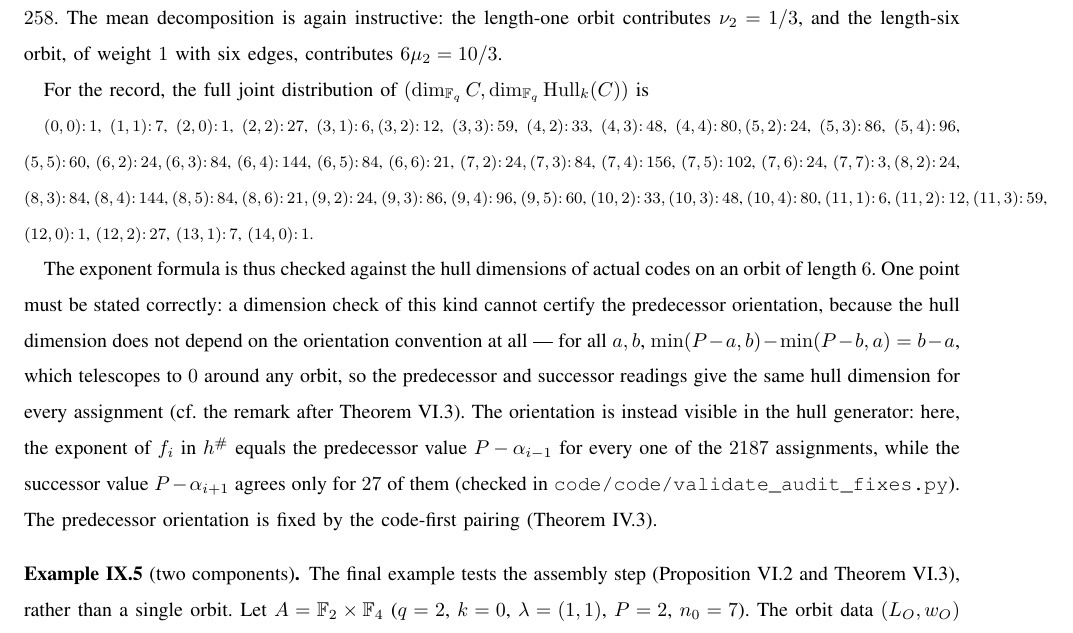
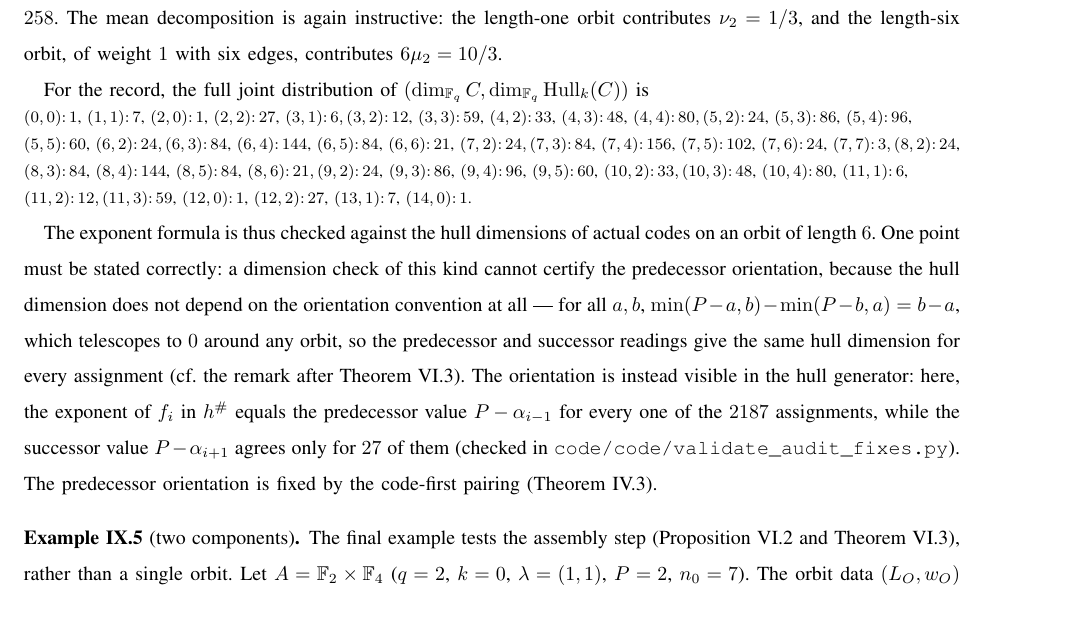
Before and after one commit to vipin-oss/Arun-Paper, a LaTeX paper (FINAL_IEEE_TIT_SUBMISSION.tex): part of page 14 of 17, cut so that both start at the same text. Compiled offline with pdfLaTeX.

Commit message:
LaTeX: make the Example IX.4 distribution block ragged-right so it cannot overflow
Co-authored-by: arena-agent <297053741+arena-agent@users.noreply.github.com>

```diff
--- a/FINAL_IEEE_TIT_SUBMISSION.tex
+++ b/FINAL_IEEE_TIT_SUBMISSION.tex
@@ -1164,7 +1164,7 @@ of weight \(1\) with six edges, contributes \(6\mu_2 = 10/3\).
 
 For the record, the full joint distribution of
 \((\dim_{\Fq} C, \dim_{\Fq}\Hull_k(C))\) is
-\par{\footnotesize
+\par{\footnotesize\raggedright
 \((0,0){:}\,1\), \((1,1){:}\,7\), \((2,0){:}\,1\), \((2,2){:}\,27\), \((3,1){:}\,6,
 (3,2){:}\,12\), \((3,3){:}\,59\), \((4,2){:}\,33\), \((4,3){:}\,48\), \((4,4){:}\,80,
 (5,2){:}\,24\), \((5,3){:}\,86\), \((5,4){:}\,96\), \((5,5){:}\,60\), \((6,2){:}\,24,
```
Also changed, not shown: FINAL_IEEE_TIT_SUBMISSION.tex (2 more changed lines).
